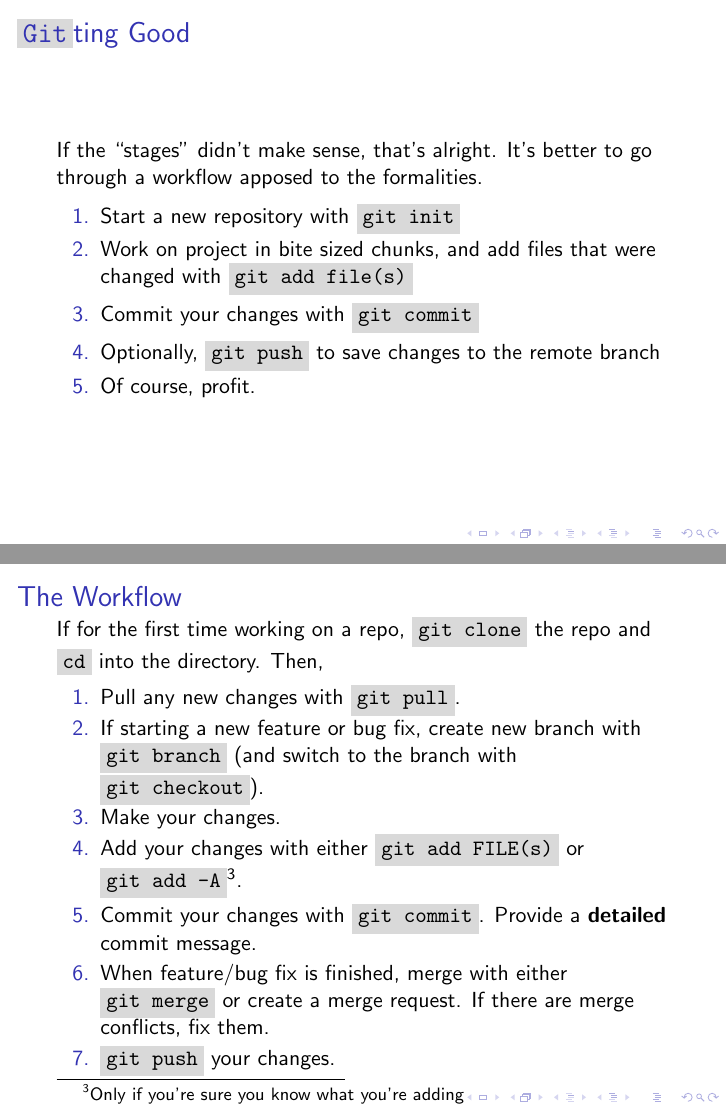
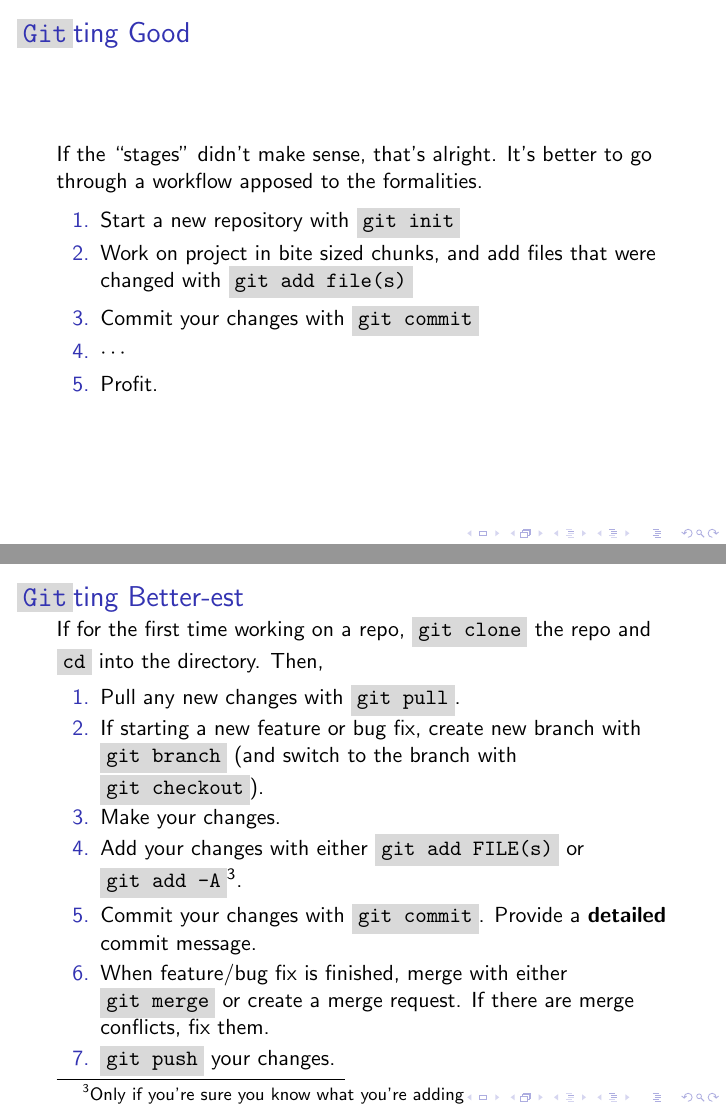
Before and after one commit to captainobvious62/git-tutorial, LaTeX slides (slides.tex): pages 6 and 34 of 35, joined at a grey line. The pictures show the PDF file slides.pdf that the author committed with the source.

Commit message:
Fixed a title to be clever.

```diff
--- a/slides.tex
+++ b/slides.tex
@@ -114,8 +114,8 @@
         \item Start a new repository with \shellcmd{git init} % this creates your working directory
         \item Work on project in bite sized chunks, and add files that were changed with \shellcmd{git add file(s)} % adding to the staging area
         \item Commit your changes with \shellcmd{git commit} % This transfers them to the Git directory
-        \item Optionally, \shellcmd{git push} to save changes to the remote branch
-        \item Of course, profit.
+        \item $\cdots$
+        \item Profit.
     \end{enumerate}
 \end{frame}
 
@@ -549,7 +549,7 @@ Further paragraphs come after blank lines.
 \end{frame}
 
 \begin{frame}
-    \frametitle{The Workflow}
+    \frametitle{\shellcmd{Git}ting Better-est}
 
     If for the first time working on a repo, \shellcmd{git clone} the repo and \shellcmd{cd} into the directory. Then,
 
```
Also changed, not shown: slides.pdf, slides.tex (4 more changed lines).
